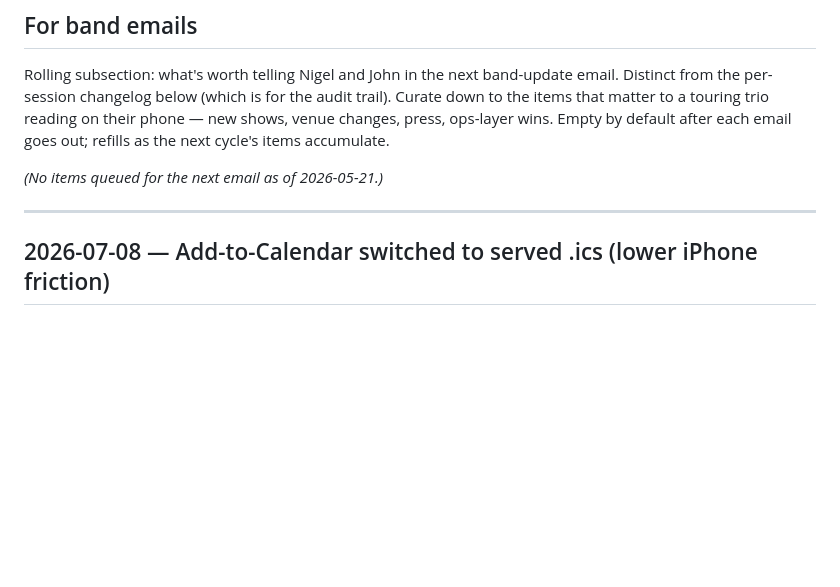
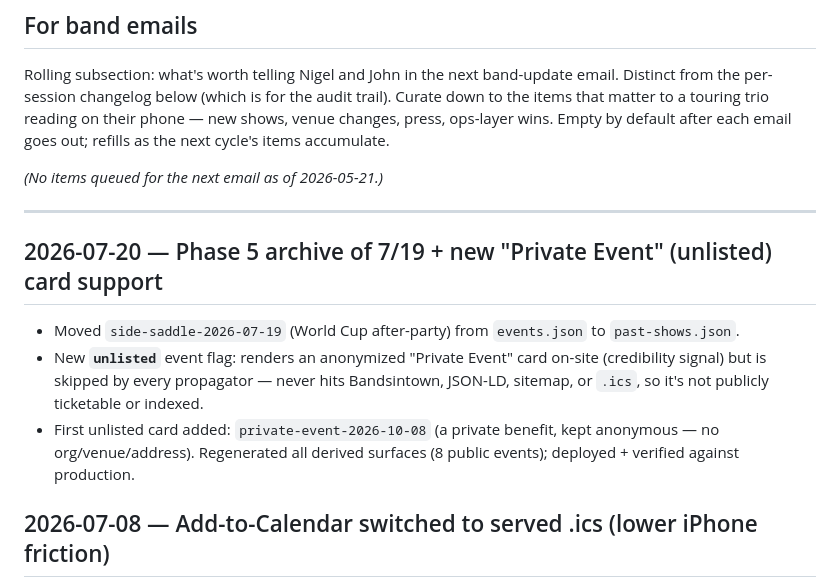
Before and after one commit to PAlekxK/bolo-boys, a Markdown page: CHANGELOG.md, the part around the change. Rendered like a GitHub page; blank space fills up the shorter version.

Commit message:
CHANGELOG: 2026-07-20 session (Phase 5 archive + unlisted card)
Co-Authored-By: Claude Opus 4.8 (1M context) <noreply@anthropic.com>
Claude-Session: https://claude.ai/code/session_01EGFubEapGEKUiinKssh3qT

```diff
--- a/CHANGELOG.md
+++ b/CHANGELOG.md
@@ -11,6 +11,12 @@ Rolling subsection: what's worth telling Nigel and John in the next band-update
 *(No items queued for the next email as of 2026-05-21.)*
 
 ---
+
+## 2026-07-20 — Phase 5 archive of 7/19 + new "Private Event" (unlisted) card support
+
+- Moved `side-saddle-2026-07-19` (World Cup after-party) from `events.json` to `past-shows.json`.
+- New **`unlisted`** event flag: renders an anonymized "Private Event" card on-site (credibility signal) but is skipped by every propagator — never hits Bandsintown, JSON-LD, sitemap, or `.ics`, so it's not publicly ticketable or indexed.
+- First unlisted card added: `private-event-2026-10-08` (a private benefit, kept anonymous — no org/venue/address). Regenerated all derived surfaces (8 public events); deployed + verified against production.
 
 ## 2026-07-08 — Add-to-Calendar switched to served .ics (lower iPhone friction)
 
```
